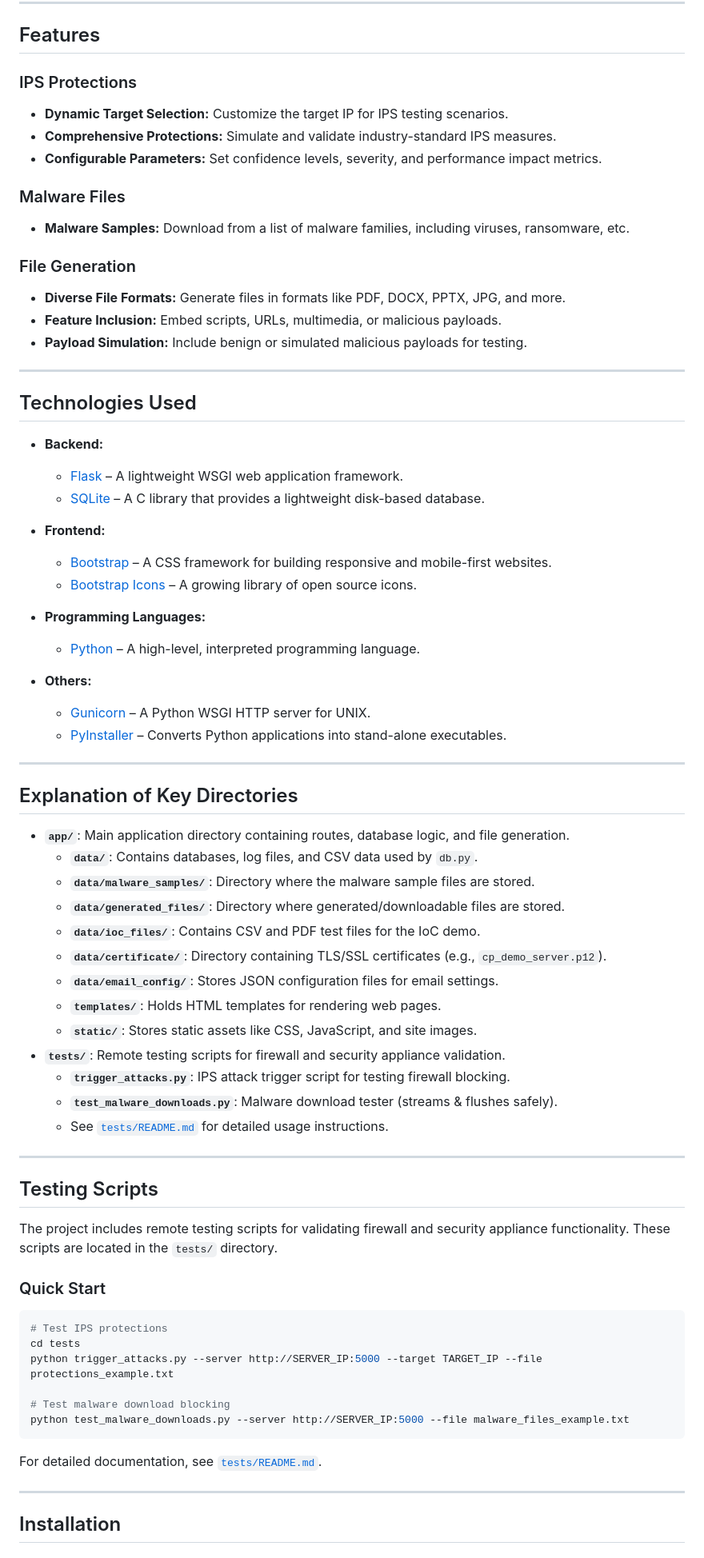
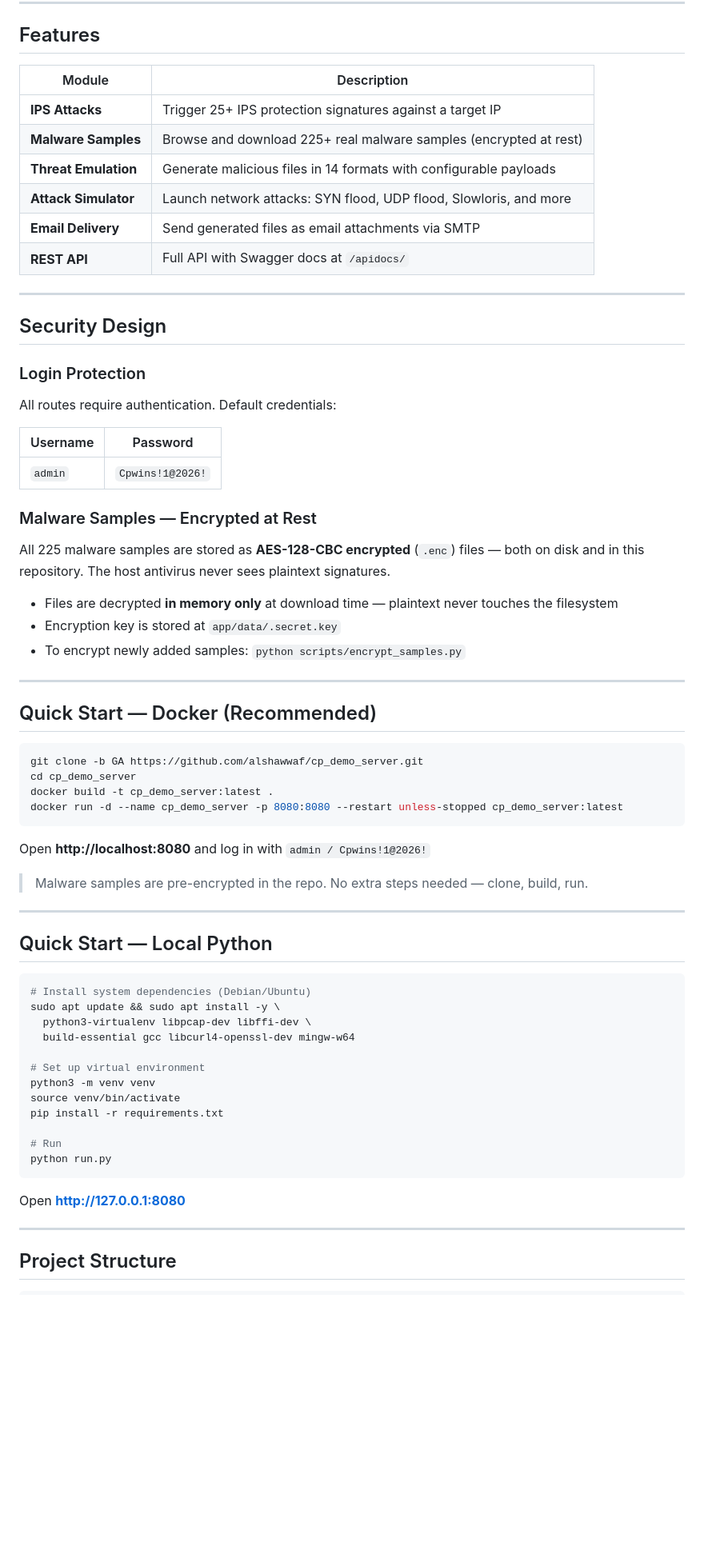
Before and after one commit to alshawwaf/cp_demo_server, a Markdown page: README.MD, the part around one of its changes. Shown at 80% size. Rendered like a GitHub page; blank space fills up the shorter version.

Commit message:
Redesign README with encryption, login, and updated structure

````diff
--- a/README.MD
+++ b/README.MD
@@ -16,77 +15,72 @@ The **CP Demo Server** is a Flask-based web application designed to showcase adv
 
 ## Features
 
-### IPS Protections
-- **Dynamic Target Selection:** Customize the target IP for IPS testing scenarios.
-- **Comprehensive Protections:** Simulate and validate industry-standard IPS measures.
-- **Configurable Parameters:** Set confidence levels, severity, and performance impact metrics.
-
-### Malware Files
-- **Malware Samples:** Download from a list of malware families, including viruses, ransomware, etc.
-
-### File Generation
-- **Diverse File Formats:** Generate files in formats like PDF, DOCX, PPTX, JPG, and more.
-- **Feature Inclusion:** Embed scripts, URLs, multimedia, or malicious payloads.
-- **Payload Simulation:** Include benign or simulated malicious payloads for testing.
+| Module | Description |
+|--------|-------------|
+| **IPS Attacks** | Trigger 25+ IPS protection signatures against a target IP |
+| **Malware Samples** | Browse and download 225+ real malware samples (encrypted at rest) |
+| **Threat Emulation** | Generate malicious files in 14 formats with configurable payloads |
+| **Attack Simulator** | Launch network attacks: SYN flood, UDP flood, Slowloris, and more |
+| **Email Delivery** | Send generated files as email attachments via SMTP |
+| **REST API** | Full API with Swagger docs at `/apidocs/` |
 
 ---
 
-## Technologies Used
+## Security Design
 
-- **Backend:**
-  - [Flask](https://flask.palletsprojects.com/) – A lightweight WSGI web application framework.
-  - [SQLite](https://www.sqlite.org/index.html) – A C library that provides a lightweight disk-based database.
+### Login Protection
 
-- **Frontend:**
-  - [Bootstrap](https://getbootstrap.com/) – A CSS framework for building responsive and mobile-first websites.
-  - [Bootstrap Icons](https://icons.getbootstrap.com/) – A growing library of open source icons.
+All routes require authentication. Default credentials:
 
-- **Programming Languages:**
-  - [Python](https://www.python.org/) – A high-level, interpreted programming language.
+| Username | Password |
+|----------|----------|
+| `admin` | `Cpwins!1@2026!` |
 
-- **Others:**
-  - [Gunicorn](https://gunicorn.org/) – A Python WSGI HTTP server for UNIX.
-  - [PyInstaller](https://www.pyinstaller.org/) – Converts Python applications into stand-alone executables.
+### Malware Samples — Encrypted at Rest
+
+All 225 malware samples are stored as **AES-128-CBC encrypted** (`.enc`) files — both on disk and in this repository. The host antivirus never sees plaintext signatures.
+
+- Files are decrypted **in memory only** at download time — plaintext never touches the filesystem
+- Encryption key is stored at `app/data/.secret.key`
+- To encrypt newly added samples: `python scripts/encrypt_samples.py`
 
 ---
 
-## Explanation of Key Directories
+## Quick Start — Docker (Recommended)
 
-- **`app/`**: Main application directory containing routes, database logic, and file generation.
-  - **`data/`**: Contains databases, log files, and CSV data used by `db.py`.
-  - **`data/malware_samples/`**: Directory where the malware sample files are stored.
-  - **`data/generated_files/`**: Directory where generated/downloadable files are stored.
-  - **`data/ioc_files/`**: Contains CSV and PDF test files for the IoC demo.
-  - **`data/certificate/`**: Directory containing TLS/SSL certificates (e.g., `cp_demo_server.p12`).
-  - **`data/email_config/`**: Stores JSON configuration files for email settings.
-  - **`templates/`**: Holds HTML templates for rendering web pages.
-  - **`static/`**: Stores static assets like CSS, JavaScript, and site images.
-- **`tests/`**: Remote testing scripts for firewall and security appliance validation.
-  - **`trigger_attacks.py`**: IPS attack trigger script for testing firewall blocking.
-  - **`test_malware_downloads.py`**: Malware download tester (streams & flushes safely).
-  - See [`tests/README.md`](tests/README.md) for detailed usage instructions.
+```bash
+git clone -b GA https://github.com/alshawwaf/cp_demo_server.git
+cd cp_demo_server
+docker build -t cp_demo_server:latest .
+docker run -d --name cp_demo_server -p 8080:8080 --restart unless-stopped cp_demo_server:latest
+```
+
+Open **http://localhost:8080** and log in with `admin / Cpwins!1@2026!`
+
+> Malware samples are pre-encrypted in the repo. No extra steps needed — clone, build, run.
 
 ---
 
-## Testing Scripts
-
-The project includes remote testing scripts for validating firewall and security appliance functionality. These scripts are located in the `tests/` directory.
-
-### Quick Start
+## Quick Start — Local Python
 
 ```bash
-# Test IPS protections
-cd tests
-python trigger_attacks.py --server http://SERVER_IP:5000 --target TARGET_IP --file protections_example.txt
+# Install system dependencies (Debian/Ubuntu)
+sudo apt update && sudo apt install -y \
+  python3-virtualenv libpcap-dev libffi-dev \
+  build-essential gcc libcurl4-openssl-dev mingw-w64
 
-# Test malware download blocking
-python test_malware_downloads.py --server http://SERVER_IP:5000 --file malware_files_example.txt
+# Set up virtual environment
+python3 -m venv venv
+source venv/bin/activate
+pip install -r requirements.txt
+
+# Run
+python run.py
 ```
 
-For detailed documentation, see [`tests/README.md`](tests/README.md).
-
+Open **http://127.0.0.1:8080**
 
 ---
 
-## Installation
+## Project Structure
 
````
Also changed, not shown: other parts of README.MD (+155 -101 lines).
